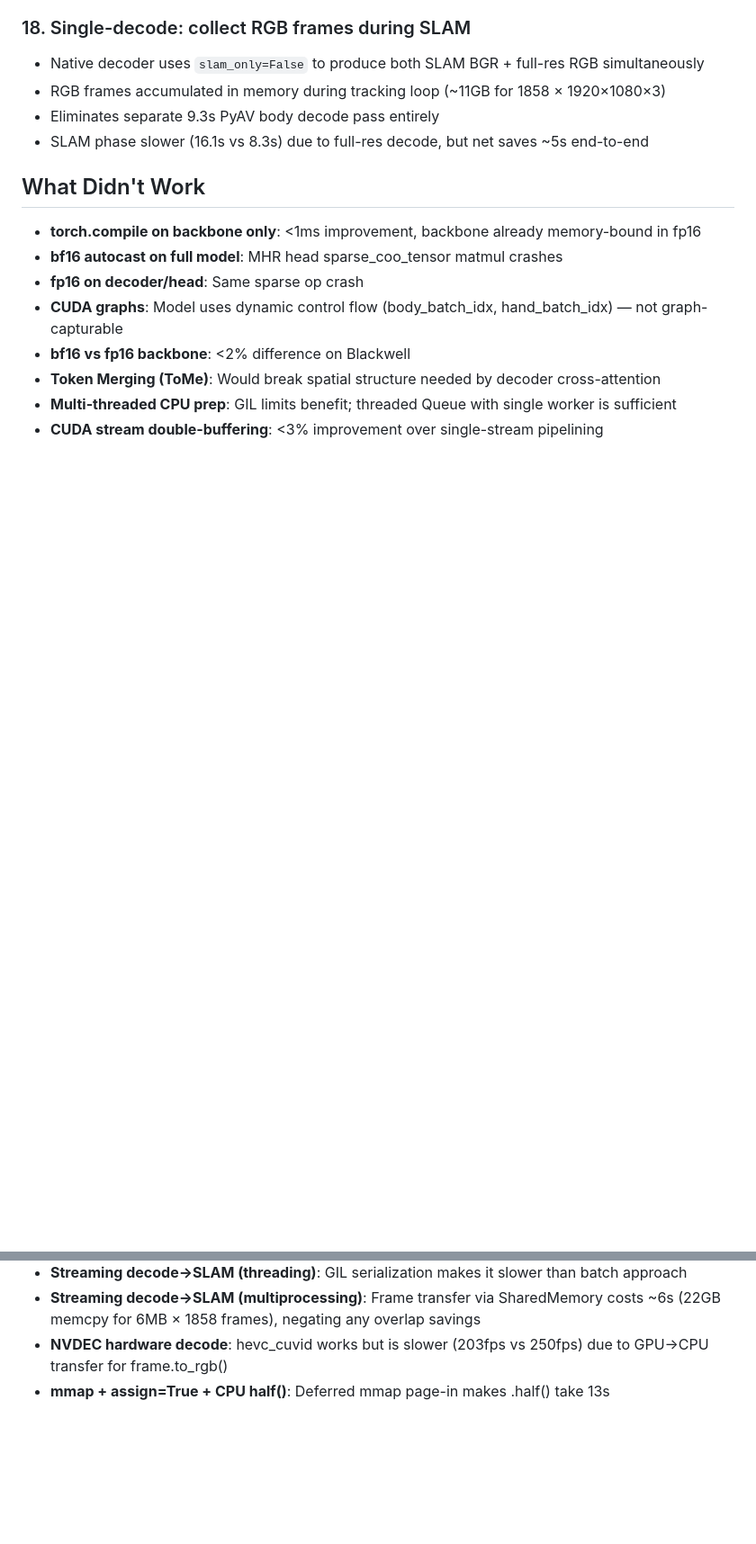
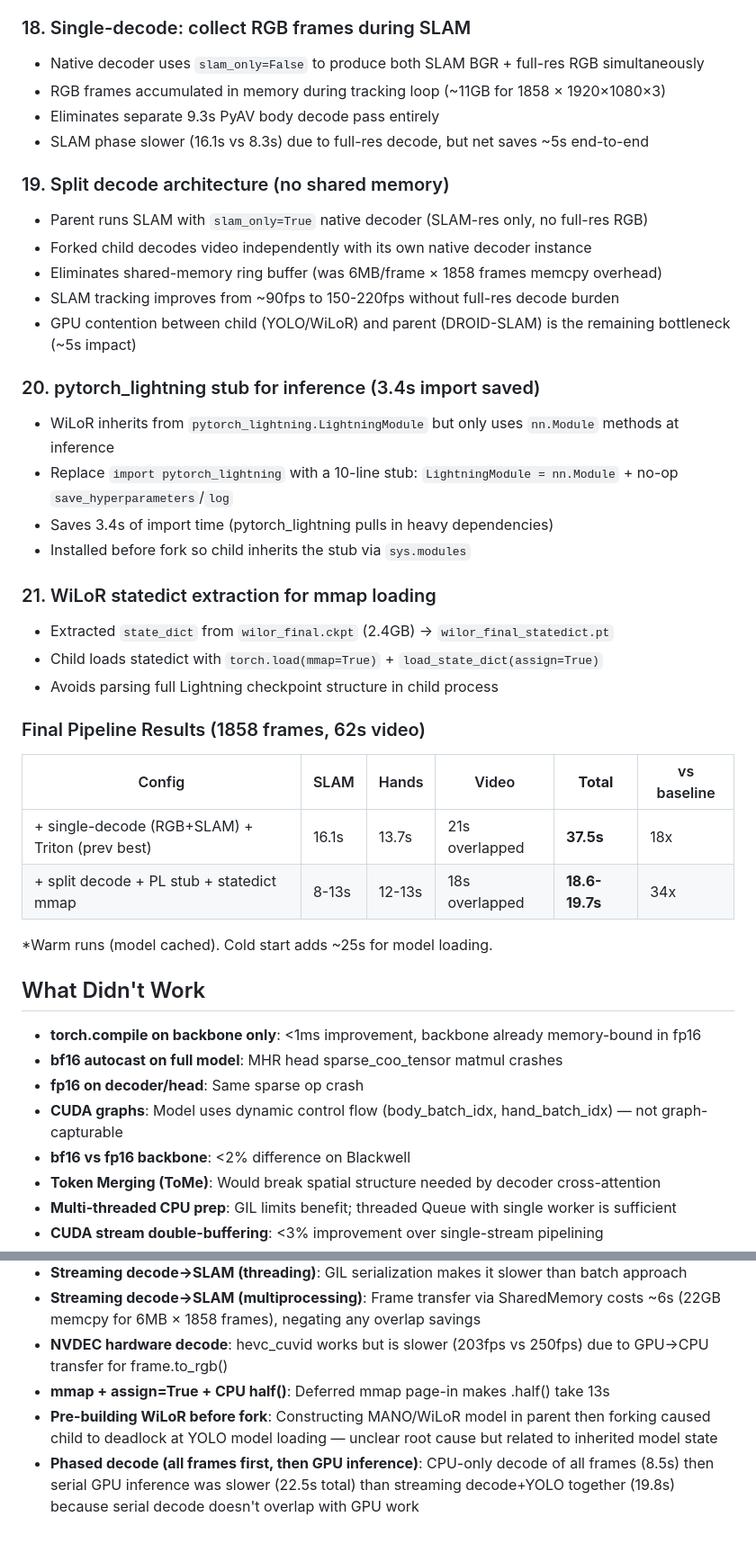
Before and after one commit to vibekernels/slam-hands, a Markdown page: OPTIMIZATION.md, 2 parts joined by grey strips. Shown at 90% size. GitHub-like rendering; blank space fills up the shorter version.

Commit message:
Document split decode + PL stub optimizations (19-21) in OPTIMIZATION.md
Records the final round of optimizations that brought the pipeline from
37.5s to 18.6-19.7s: split decode architecture, pytorch_lightning stub,
and WiLoR statedict extraction. Also adds failed approaches discovered
during this work.

Co-Authored-By: Claude Opus 4.6 <noreply@anthropic.com>

```diff
--- a/OPTIMIZATION.md
+++ b/OPTIMIZATION.md
@@ -193,6 +193,33 @@ Previous total (estimated baseline): ~660s (8s decode + 90s SLAM + 25s model loa
 - Eliminates separate 9.3s PyAV body decode pass entirely
 - SLAM phase slower (16.1s vs 8.3s) due to full-res decode, but net saves ~5s end-to-end
 
+### 19. Split decode architecture (no shared memory)
+- Parent runs SLAM with `slam_only=True` native decoder (SLAM-res only, no full-res RGB)
+- Forked child decodes video independently with its own native decoder instance
+- Eliminates shared-memory ring buffer (was 6MB/frame × 1858 frames memcpy overhead)
+- SLAM tracking improves from ~90fps to 150-220fps without full-res decode burden
+- GPU contention between child (YOLO/WiLoR) and parent (DROID-SLAM) is the remaining bottleneck (~5s impact)
+
+### 20. pytorch_lightning stub for inference (3.4s import saved)
+- WiLoR inherits from `pytorch_lightning.LightningModule` but only uses `nn.Module` methods at inference
+- Replace `import pytorch_lightning` with a 10-line stub: `LightningModule = nn.Module` + no-op `save_hyperparameters`/`log`
+- Saves 3.4s of import time (pytorch_lightning pulls in heavy dependencies)
+- Installed before fork so child inherits the stub via `sys.modules`
+
+### 21. WiLoR statedict extraction for mmap loading
+- Extracted `state_dict` from `wilor_final.ckpt` (2.4GB) → `wilor_final_statedict.pt`
+- Child loads statedict with `torch.load(mmap=True)` + `load_state_dict(assign=True)`
+- Avoids parsing full Lightning checkpoint structure in child process
+
+### Final Pipeline Results (1858 frames, 62s video)
+
+| Config | SLAM | Hands | Video | **Total** | vs baseline |
+|---|---|---|---|---|---|
+| + single-decode (RGB+SLAM) + Triton (prev best) | 16.1s | 13.7s | 21s overlapped | **37.5s** | 18x |
+| + split decode + PL stub + statedict mmap | 8-13s | 12-13s | 18s overlapped | **18.6-19.7s** | 34x |
+
+*Warm runs (model cached). Cold start adds ~25s for model loading.
+
 ## What Didn't Work
 - **torch.compile on backbone only**: <1ms improvement, backbone already memory-bound in fp16
 - **bf16 autocast on full model**: MHR head sparse_coo_tensor matmul crashes
@@ -206,3 +233,5 @@ Previous total (estimated baseline): ~660s (8s decode + 90s SLAM + 25s model loa
 - **Streaming decode→SLAM (multiprocessing)**: Frame transfer via SharedMemory costs ~6s (22GB memcpy for 6MB × 1858 frames), negating any overlap savings
 - **NVDEC hardware decode**: hevc_cuvid works but is slower (203fps vs 250fps) due to GPU→CPU transfer for frame.to_rgb()
 - **mmap + assign=True + CPU half()**: Deferred mmap page-in makes .half() take 13s
+- **Pre-building WiLoR before fork**: Constructing MANO/WiLoR model in parent then forking caused child to deadlock at YOLO model loading — unclear root cause but related to inherited model state
+- **Phased decode (all frames first, then GPU inference)**: CPU-only decode of all frames (8.5s) then serial GPU inference was slower (22.5s total) than streaming decode+YOLO together (19.8s) because serial decode doesn't overlap with GPU work
```
